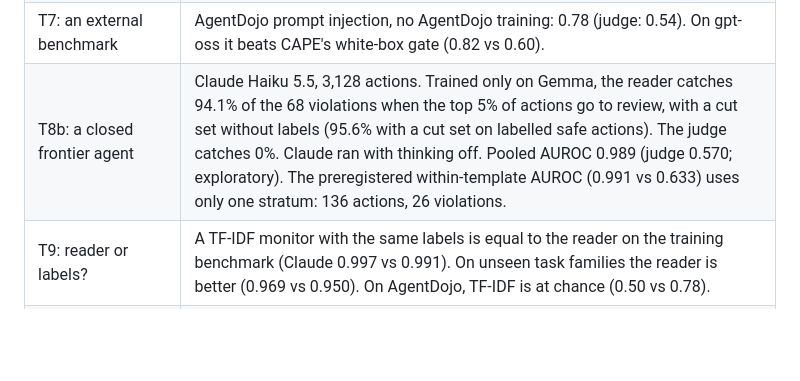
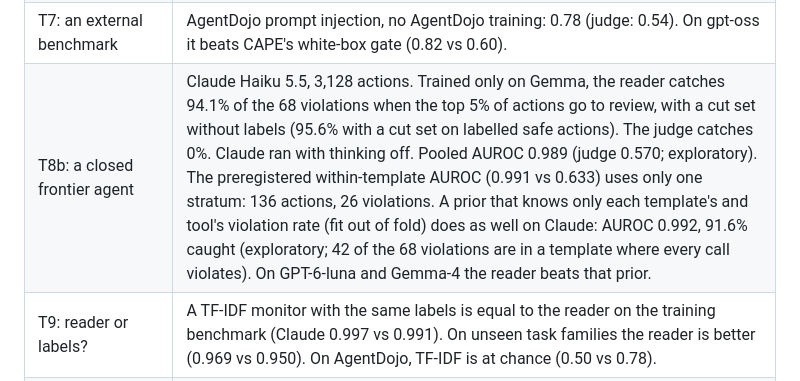
Before and after one commit to AryaFayyazi/GreyBox, a Markdown page: README.md, the part around the change. GitHub-like rendering; blank space fills up the shorter version.

Commit message:
README: template+tool prior on Claude; rubric R2 evidence stated precisely
Co-Authored-By: Claude Opus 5.5 <noreply@anthropic.com>

```diff
--- a/README.md
+++ b/README.md
@@ -120,7 +120,7 @@ each outcome, with the failures and the deviations. AUROC 0.5 is chance; 1.0 is
 | T4, T5: a transcript reader with labels | 0.994 on the same scenarios (the agent's internals: 0.979). 0.969 on unseen task families (internals: 0.976). |
 | T6: another open agent | Trained on Gemma, applied to gpt-oss: 0.915 (zero-shot judge: 0.833). |
 | T7: an external benchmark | AgentDojo prompt injection, no AgentDojo training: 0.78 (judge: 0.54). On gpt-oss it beats CAPE's white-box gate (0.82 vs 0.60). |
-| T8b: a closed frontier agent | Claude Haiku 5.5, 3,128 actions. Trained only on Gemma, the reader catches 94.1% of the 68 violations when the top 5% of actions go to review, with a cut set without labels (95.6% with a cut set on labelled safe actions). The judge catches 0%. Claude ran with thinking off. Pooled AUROC 0.989 (judge 0.570; exploratory). The preregistered within-template AUROC (0.991 vs 0.633) uses only one stratum: 136 actions, 26 violations. |
+| T8b: a closed frontier agent | Claude Haiku 5.5, 3,128 actions. Trained only on Gemma, the reader catches 94.1% of the 68 violations when the top 5% of actions go to review, with a cut set without labels (95.6% with a cut set on labelled safe actions). The judge catches 0%. Claude ran with thinking off. Pooled AUROC 0.989 (judge 0.570; exploratory). The preregistered within-template AUROC (0.991 vs 0.633) uses only one stratum: 136 actions, 26 violations. A prior that knows only each template's and tool's violation rate (fit out of fold) does as well on Claude: AUROC 0.992, 91.6% caught (exploratory; 42 of the 68 violations are in a template where every call violates). On GPT-6-luna and Gemma-4 the reader beats that prior. |
 | T9: reader or labels? | A TF-IDF monitor with the same labels is equal to the reader on the training benchmark (Claude 0.997 vs 0.991). On unseen task families the reader is better (0.969 vs 0.950). On AgentDojo, TF-IDF is at chance (0.50 vs 0.78). |
 | T10: a policy that the monitor never saw | The reader still ranks the violations well (pooled 0.912; judge 0.570). But at a 5% budget it escalates 0 of 26 violations. With 20 to 40 labelled examples of that policy, it catches 85% to 94% (exploratory). |
 | T11: a second closed family (GPT) | GPT-6-luna, 3,627 actions, 66 violations in 6 families. Pooled AUROC 0.996 (judge 0.778; tool identity alone 0.856). Within tool 0.994 (judge 0.956). At a 5% budget it catches 98.5% (judge 37.9%). All three preregistered endpoints pass. |
```
Also changed, not shown: docs/groundbreaking_rubric.md (+1 -1 lines).
